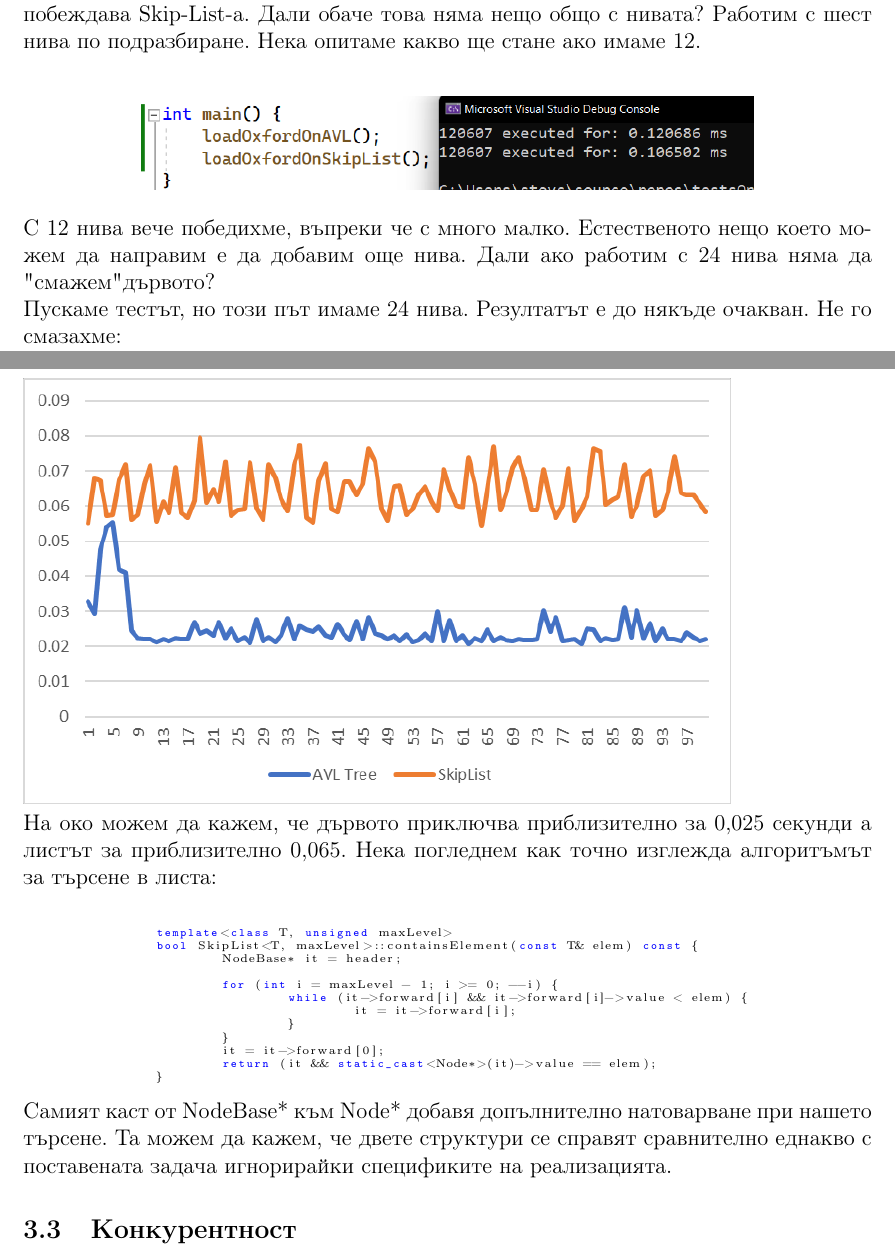
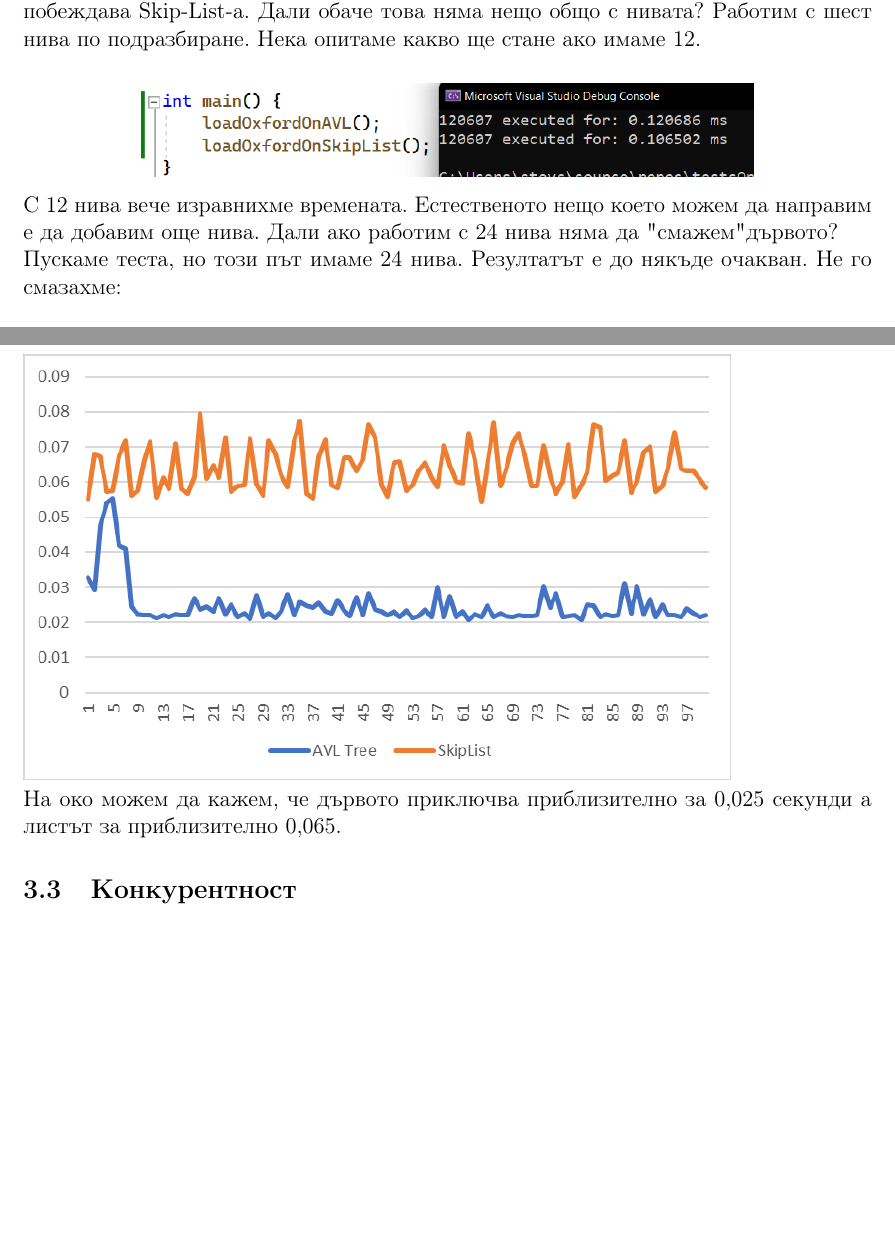
Before and after one commit to stoychoX/AVL-vs-SkipList, a LaTeX document (Comparison/src/SLversusAVL.tex): two parts of pages 4 and 6 of 7, joined at a grey line, cut so that both start at the same text, the shorter picture padded with empty space. Compiled offline with pdfLaTeX.

Commit message:
pdf changes

```diff
--- a/Comparison/src/SLversusAVL.tex
+++ b/Comparison/src/SLversusAVL.tex
@@ -137,8 +137,8 @@
 	\begin{center}
 	\includegraphics[scale=0.4]{oxford-load-2.png}\\
 	\end{center}
-	С 12 нива вече победихме, въпреки че с много малко. Естественото нещо което можем да направим е да добавим още нива. Дали ако работим с 24 нива няма да "смажем" дървото?\\
-	Пускаме тестът, но този път имаме 24 нива. Резултатът е до някъде очакван. Не го смазахме:\\
+	С 12 нива вече изравнихме времената. Естественото нещо което можем да направим е да добавим още нива. Дали ако работим с 24 нива няма да "смажем" дървото?\\
+	Пускаме теста, но този път имаме 24 нива. Резултатът е до някъде очакван. Не го смазахме:\\
 	\begin{center}
 	\includegraphics[scale=0.4]{oxford-load-3.png}\\
 	\end{center}
@@ -160,24 +165,7 @@
 	\end{lstlisting}
 	Ще вземем резултатите от 100-те търсения и ще ги анализираме.\\
 	\includegraphics[scale=0.5]{searches.png}\\
-	На око можем да кажем, че дървото приключва приблизително за 0,025 секунди а листът за приблизително 0,065. Нека погледнем как точно изглежда алгоритъмът за търсене в листа:\\
-	\begin{lstlisting}[
-		basicstyle=\tiny
-		]
-		template<class T, unsigned maxLevel>
-		bool SkipList<T, maxLevel>::containsElement(const T& elem) const {
-			NodeBase* it = header;
-
-			for (int i = maxLevel - 1; i >= 0; --i) {
-				while (it->forward[i] && it->forward[i]->value < elem) {
-					it = it->forward[i];
-				}
-			}
-			it = it->forward[0];
-			return (it && static_cast<Node*>(it)->value == elem);
-		}
-	\end{lstlisting}
-Самият каст от NodeBase* към Node* добавя допълнително натоварване при нашето търсене. Та можем да кажем, че двете структури се справят сравнително еднакво с поставената задача игнорирайки спецификите на реализацията.
+	На око можем да кажем, че дървото приключва приблизително за 0,025 секунди а листът за приблизително 0,065.
 
 \subsection{Конкурентност}
 Представянето на двете структури до момента е сравнително еднакво. Дървото изразходва по - малко памет, но разликата не е твърде драстична. Голямото предимство на дърветата е тяхната моделираща мощ. Дървовидната структура е някак по - интуитивна, по - позната и познавайки тази структура можем лесно и бързо да решаваме голям клас задачи.\\
```
Also changed, not shown: Comparison/src/SLversusAVL.pdf, Comparison/src/SLversusAVL.tex (11 more changed lines), 3 other files.
